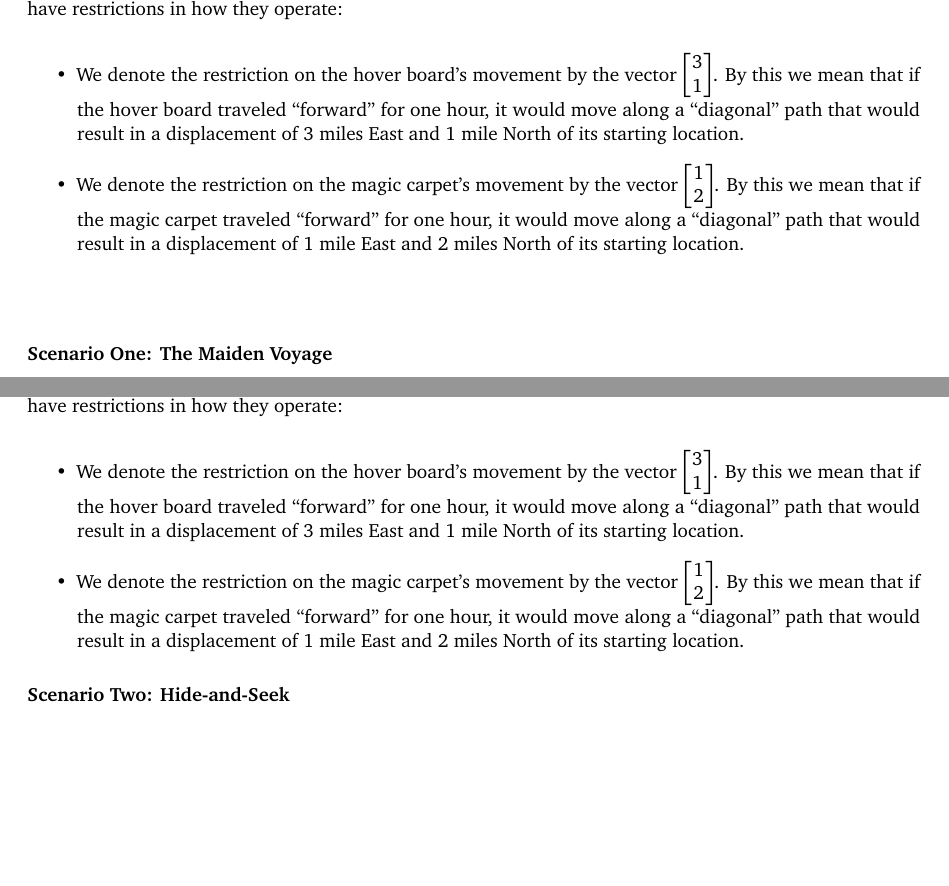
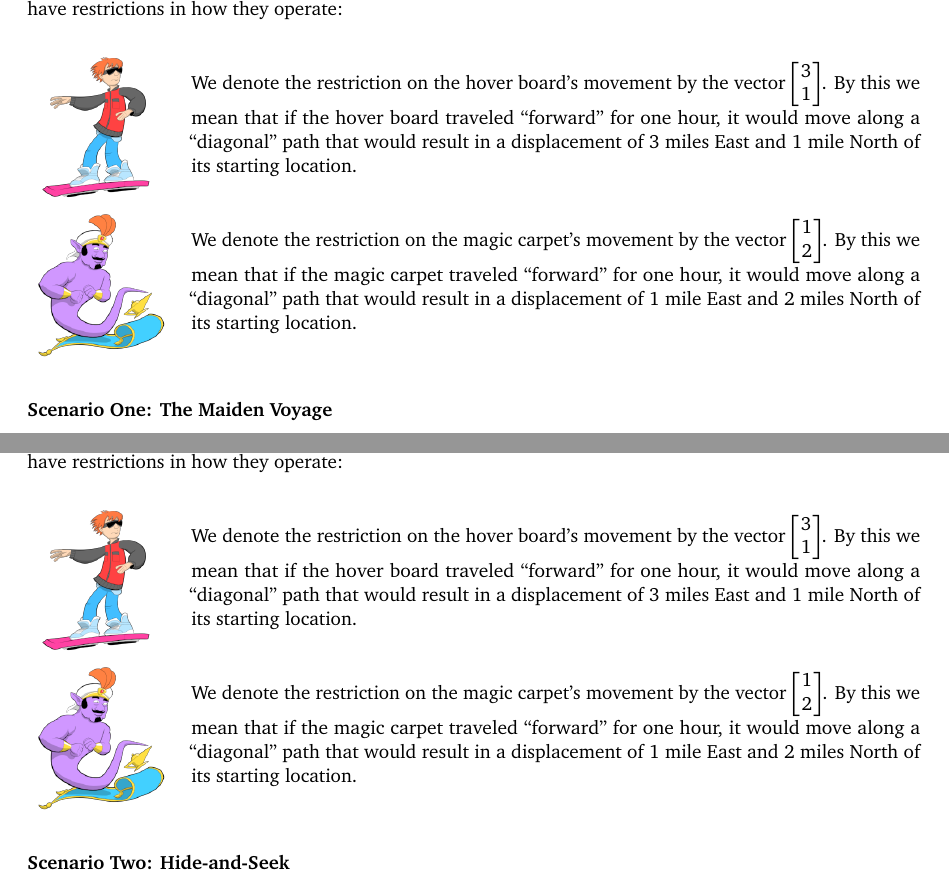
Before and after one commit to siefkenj/IBLLinearAlgebra, a LaTeX problem sheet (problemsets-with-IOLA-post-vectorcalc/linearalbegra.tex): two parts of pages 2 and 3 of 26, joined at a grey line, cut so that both start at the same text, the shorter picture padded with empty space. Compiled offline with pdfLaTeX.

Commit message:
Updated with pictures

```diff
--- a/problemsets-with-IOLA-post-vectorcalc/linearalbegra.tex
+++ b/problemsets-with-IOLA-post-vectorcalc/linearalbegra.tex
@@ -22,6 +22,7 @@
 \usepackage{tikz}
 \usepackage{fancyhdr}
 \usepackage{calc}
+\usepackage{wrapfig}
 \usepackage[hidelinks]{hyperref}
 
 \usepackage{pgfplots}
@@ -153,20 +154,37 @@ you two gifts. Specifically, they give you two forms of transportation:
 a hover board and a magic carpet. Your parents inform you that both the
 hover board and the magic carpet have restrictions in how they operate:
 
-\begin{itemize}
-	\item We denote the restriction on the hover board's movement by the vector
+
+\begin{minipage}{\textwidth}
+	\vspace{.5cm}
+	\begin{wrapfigure}{l}{1in}
+	\vspace{-.8cm}
+	\includegraphics[width=1in]{images/HoverBoard-small.png}
+	\end{wrapfigure}
+
+	We denote the restriction on the hover board's movement by the vector
 	$\mat{3 \\1}$. By this we mean that if
 	the hover board traveled ``forward'' for one hour, it would move along a
 	``diagonal'' path that would result in a displacement of 3 miles East and
 	1 mile North of its starting location.
-
-
-	\item We denote the restriction on the magic carpet's movement by the vector
+\end{minipage}
+
+\begin{minipage}{\textwidth}
+	\vspace{.5cm}
+	\begin{wrapfigure}{l}{1in}
+	\vspace{-.8cm}
+	\includegraphics[width=1in]{images/MagicCarpet-small.png}
+	\end{wrapfigure}
+
+	We denote the restriction on the magic carpet's movement by the vector
 	$\mat{1 \\2 }$. By this we mean that if the
 	magic carpet traveled ``forward'' for one hour, it would move along a
 	``diagonal'' path that would result in a displacement of 1 mile East and
 	2 miles North of its starting location.
-\end{itemize}
+\end{minipage}
+
+\lfoot{\footnotesize Drawings by \url{@DavidsonJohnR} (twitter)}
+
 \vspace{10mm}
 
 % Scenario Section
@@ -200,20 +218,36 @@ you two gifts. Specifically, they give you two forms of transportation:
 a hover board and a magic carpet. Your parents inform you that both the
 hover board and the magic carpet have restrictions in how they operate:
 
-\begin{itemize}
-	\item We denote the restriction on the hover board's movement by the vector
+
+
+\begin{minipage}{\textwidth}
+	\vspace{.5cm}
+	\begin{wrapfigure}{l}{1in}
+	\vspace{-.8cm}
+	\includegraphics[width=1in]{images/HoverBoard-small.png}
+	\end{wrapfigure}
+
+	We denote the restriction on the hover board's movement by the vector
 	$\mat{3 \\1}$. By this we mean that if
 	the hover board traveled ``forward'' for one hour, it would move along a
 	``diagonal'' path that would result in a displacement of 3 miles East and
 	1 mile North of its starting location.
-
-
-	\item We denote the restriction on the magic carpet's movement by the vector
+\end{minipage}
+
+\begin{minipage}{\textwidth}
+	\vspace{.5cm}
+	\begin{wrapfigure}{l}{1in}
+	\vspace{-.8cm}
+	\includegraphics[width=1in]{images/MagicCarpet-small.png}
+	\end{wrapfigure}
+
+	We denote the restriction on the magic carpet's movement by the vector
 	$\mat{1 \\2 }$. By this we mean that if the
 	magic carpet traveled ``forward'' for one hour, it would move along a
 	``diagonal'' path that would result in a displacement of 1 mile East and
 	2 miles North of its starting location.
-\end{itemize}
+	\vspace{1cm}
+\end{minipage}
 
 
 
```
Also changed, not shown: problemsets-with-IOLA-post-vectorcalc/images/HoverBoard-large.png (added), problemsets-with-IOLA-post-vectorcalc/images/HoverBoard-small.png (added), problemsets-with-IOLA-post-vectorcalc/images/MagicCarpet-large.png (added), problemsets-with-IOLA-post-vectorcalc/images/MagicCarpet-small.png (added), problemsets-with-IOLA-post-vectorcalc/linearalbegra.pdf (added).
